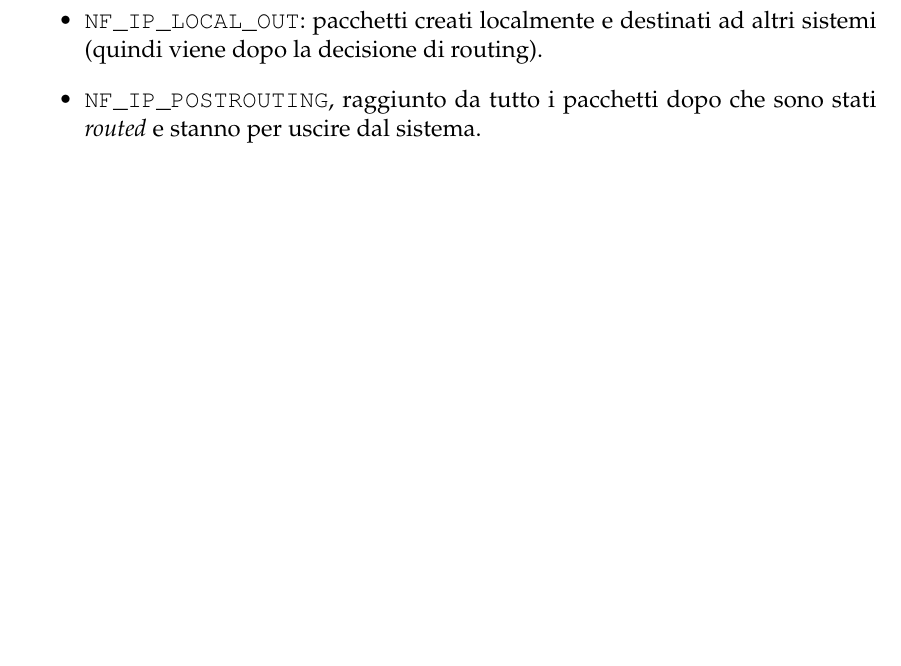
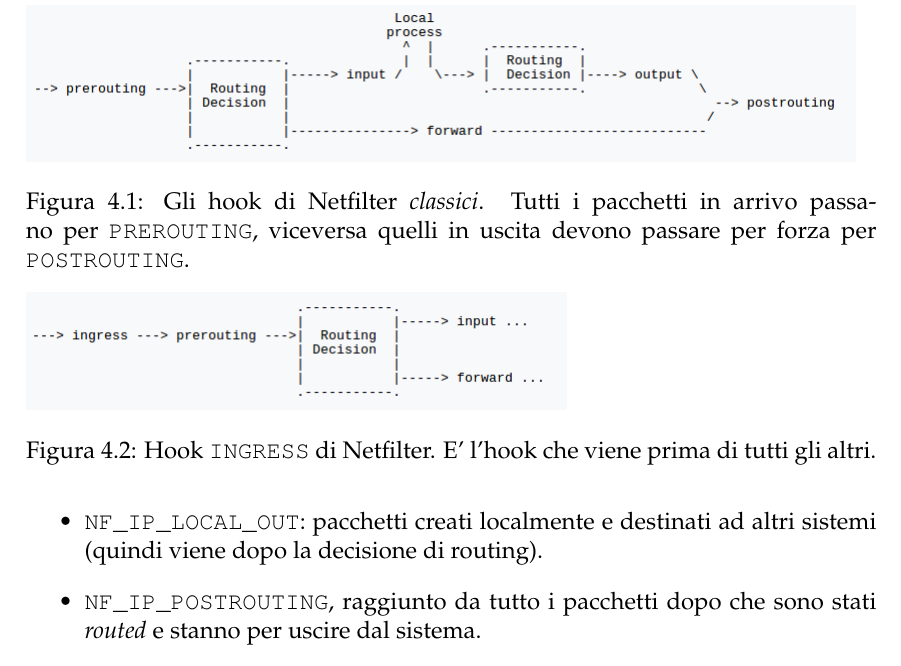
Before and after one commit to nbena/thesis3, a LaTeX thesis (thesis.tex, which reads 04-nftables/01_intro.tex): part of page 78 of 111, cut at the place of the change, the shorter picture padded with empty space. Compiled offline with pdfLaTeX.

Commit message:
nftables: add two images to show netfilter hooks

```diff
--- a/04-nftables/01_intro.tex
+++ b/04-nftables/01_intro.tex
@@ -36,6 +36,22 @@ In particolare, gli hook disponibili per quest'ultimo sottosistema sono:
   \item \texttt{NF\_IP\_INGRESS} è un hook disponibile nelle versioni più recenti di
   Linux, avviene prima di \texttt{NF\_IP\_PREROUTING} per pacchetti in ingresso.
 \end{itemize}
+
+\begin{figure}
+  \includegraphics[scale=0.5]{img/NetfilterHooks}
+  \label{fig:netfiler-hooks}
+  \caption[Hook di Netfiler]{Gli hook di Netfilter \textit{classici}. Tutti i
+  pacchetti in arrivo passano per \texttt{PREROUTING}, viceversa quelli in
+  uscita devono passare per forza per \texttt{POSTROUTING}.}
+\end{figure}
+
+
+\begin{figure}
+  \includegraphics[scale=0.5]{img/NetfilterIngress}
+  \label{fig:ingress-hooks}
+  \caption[Hook \texttt{INGRESS}]{Hook \texttt{INGRESS} di Netfilter. E' l'hook
+  che viene prima di tutti gli altri.}
+\end{figure}
 
 \paragraph{iptables}
 iptables è uno dei programmi userspace usati per registrare degli hook in netfilter e
```
Also changed, not shown: img/NetfilterHooks.png (added), img/NetfilterIngress.png (added), thesis.pdf.
